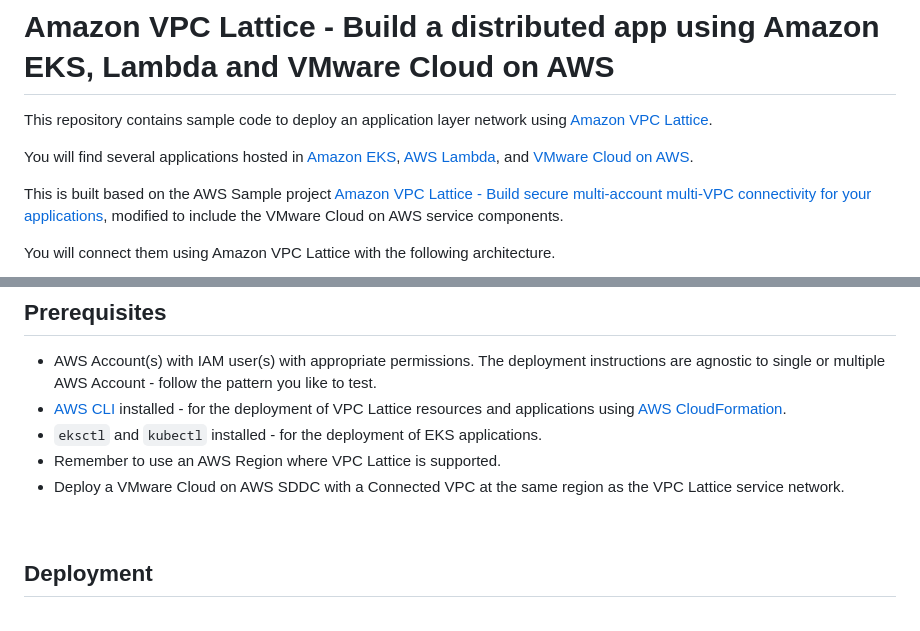
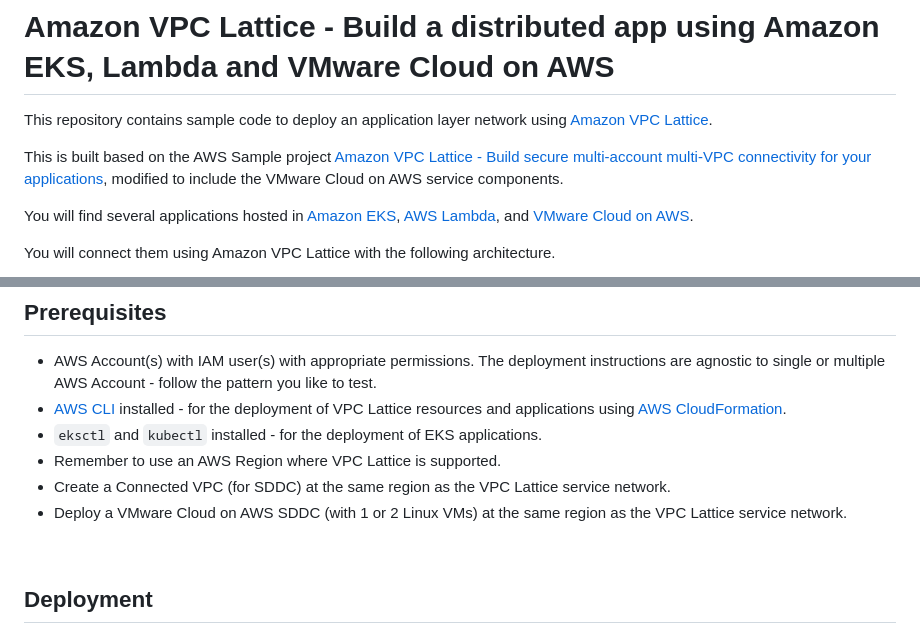
Before and after one commit to sc13912/vmc-lattice-demo, a Markdown page: README.md, 2 parts joined by grey strips. Rendered like a GitHub page.

```diff
--- a/README.md
+++ b/README.md
@@ -3,10 +3,10 @@
 This repository contains sample code to deploy an application layer network using [Amazon VPC Lattice](https://aws.amazon.com/vpc/lattice/).
 &nbsp;
 
-You will find several applications hosted in [Amazon EKS](https://aws.amazon.com/eks/), [AWS Lambda](https://aws.amazon.com/lambda/), and [VMware Cloud on AWS](https://aws.amazon.com/vmware/).
+This is built based on the AWS Sample project [Amazon VPC Lattice - Build secure multi-account multi-VPC connectivity for your applications](https://github.com/aws-samples/build-secure-multi-account-vpc-connnectivity-applications-with-amazon-vpc-lattice), modified to include the VMware Cloud on AWS service components.
 &nbsp;
 
-This is built based on the AWS Sample project [Amazon VPC Lattice - Build secure multi-account multi-VPC connectivity for your applications](https://github.com/aws-samples/build-secure-multi-account-vpc-connnectivity-applications-with-amazon-vpc-lattice), modified to include the VMware Cloud on AWS service components.
+You will find several applications hosted in [Amazon EKS](https://aws.amazon.com/eks/), [AWS Lambda](https://aws.amazon.com/lambda/), and [VMware Cloud on AWS](https://aws.amazon.com/vmware/).
 &nbsp;
 
 You will connect them using Amazon VPC Lattice with the following architecture.
@@ -33,7 +33,8 @@ You will connect them using Amazon VPC Lattice with the following architecture.
 * [AWS CLI](https://aws.amazon.com/cli/) installed - for the deployment of VPC Lattice resources and applications using [AWS CloudFormation](https://aws.amazon.com/cloudformation/).
 * `eksctl` and `kubectl` installed - for the deployment of EKS applications.
 * Remember to use an AWS Region where VPC Lattice is supported.
-* Deploy a VMware Cloud on AWS SDDC with a Connected VPC at the same region as the VPC Lattice service network.
+* Create a Connected VPC (for SDDC) at the same region as the VPC Lattice service network.
+* Deploy a VMware Cloud on AWS SDDC (with 1 or 2 Linux VMs) at the same region as the VPC Lattice service network.
 
 &nbsp;
 
```
